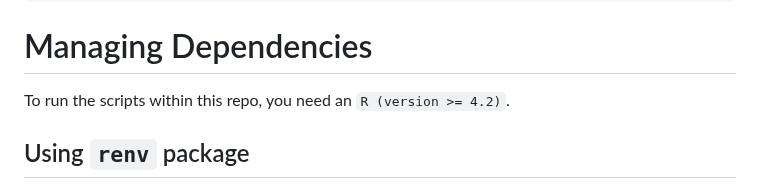
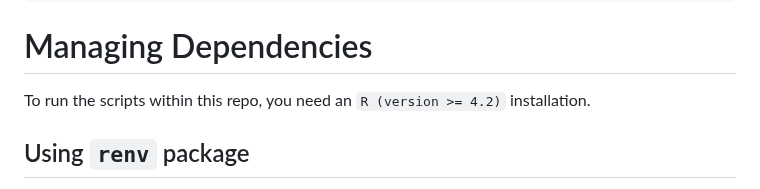
Before and after one commit to BIMSBbioinfo/collab_rrustemi_selbach_prisma, a Markdown page: README.md, the part around the change. GitHub-like rendering.

```diff
--- a/README.md
+++ b/README.md
@@ -16,7 +16,7 @@ git clone git@github.com:BIMSBbioinfo/collab_rrustemi_selbach_prisma.git
 
 # Managing Dependencies
 
-To run the scripts within this repo, you need an `R (version >= 4.2)`.
+To run the scripts within this repo, you need an `R (version >= 4.2)` installation.
 
 ## Using `renv` package
 
```
